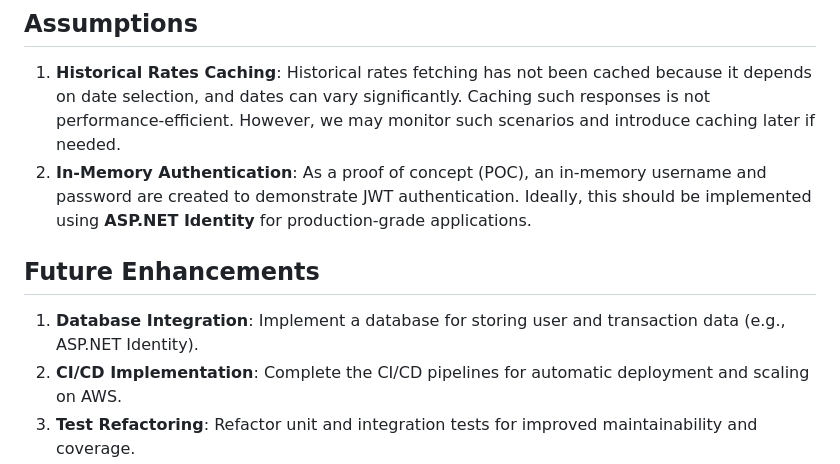
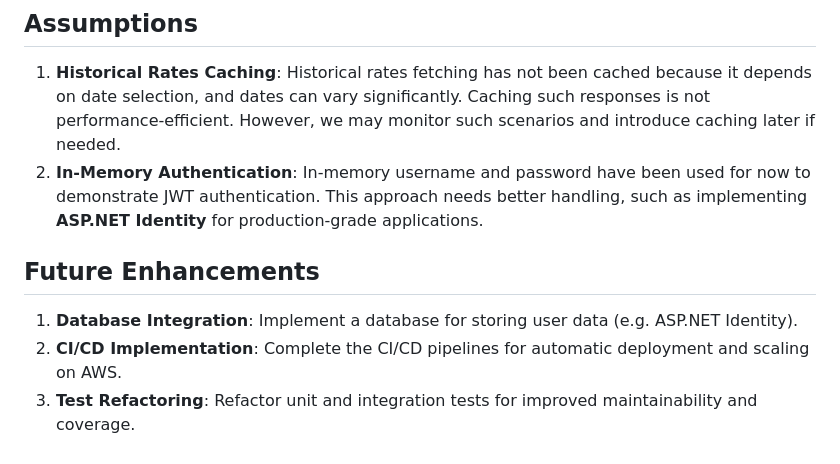
Before and after one commit to Uzair-Arif/CurrencyConverterAPI, a Markdown page: README.md, the part around the change. Rendered like a GitHub page.

Commit message:
correction

```diff
--- a/README.md
+++ b/README.md
@@ -99,11 +99,11 @@ Below is a screenshot of the current test coverage
 ## Assumptions
 
 1. **Historical Rates Caching**: Historical rates fetching has not been cached because it depends on date selection, and dates can vary significantly. Caching such responses is not performance-efficient. However, we may monitor such scenarios and introduce caching later if needed.
-2. **In-Memory Authentication**: As a proof of concept (POC), an in-memory username and password are created to demonstrate JWT authentication. Ideally, this should be implemented using **ASP.NET Identity** for production-grade applications.
+2. **In-Memory Authentication**: In-memory username and password have been used for now to demonstrate JWT authentication. This approach needs better handling, such as implementing **ASP.NET Identity** for production-grade applications.
 
 ## Future Enhancements
 
-1. **Database Integration**: Implement a database for storing user and transaction data (e.g., ASP.NET Identity).
+1. **Database Integration**: Implement a database for storing user data (e.g. ASP.NET Identity).
 2. **CI/CD Implementation**: Complete the CI/CD pipelines for automatic deployment and scaling on AWS.
 3. **Test Refactoring**: Refactor unit and integration tests for improved maintainability and coverage.
 4. **Additional Providers**: Integrate other exchange rate providers for flexibility.
```
